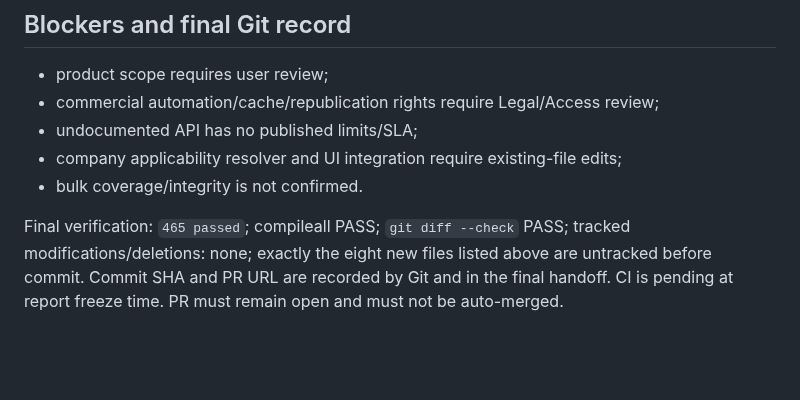
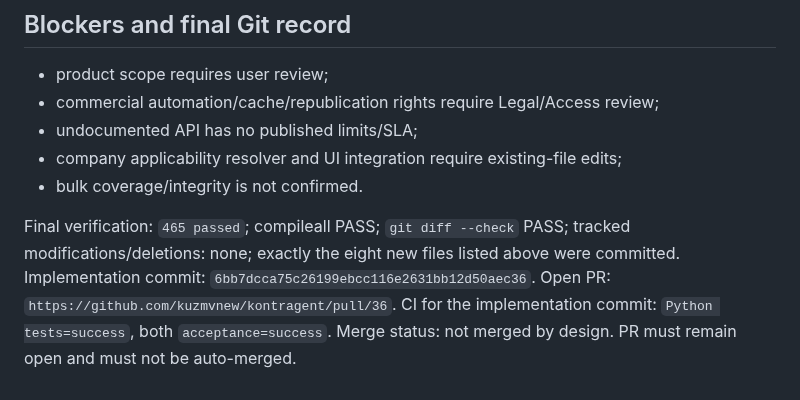
Before and after one commit to kuzmvnew/kontragent, a Markdown page: W1_006_NIGHT_RUN_REPORT.md, the part around the change. Drawn GitHub-style; blank space fills up the shorter version.

Commit message:
Record W1-006 PR and CI evidence

```diff
--- a/W1_006_NIGHT_RUN_REPORT.md
+++ b/W1_006_NIGHT_RUN_REPORT.md
@@ -139,6 +139,8 @@ would violate the “new files only” constraint.
 
 Final verification: `465 passed`; compileall PASS; `git diff --check` PASS;
 tracked modifications/deletions: none; exactly the eight new files listed
-above are untracked before commit. Commit SHA and PR URL are recorded by Git
-and in the final handoff. CI is pending at report freeze time. PR must remain
-open and must not be auto-merged.
+above were committed. Implementation commit:
+`6bb7dcca75c26199ebcc116e2631bb12d50aec36`. Open PR:
+`https://github.com/kuzmvnew/kontragent/pull/36`. CI for the implementation
+commit: `Python tests=success`, both `acceptance=success`. Merge status: not
+merged by design. PR must remain open and must not be auto-merged.
```
